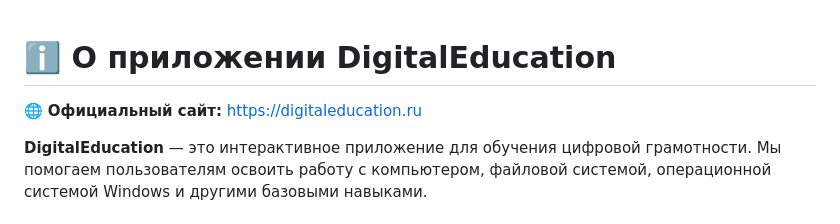
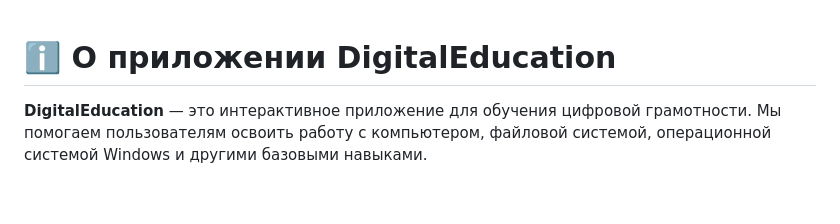
Before and after one commit to OfficialBogdanov/DigitalEducation, a Markdown page: README.md, the part around the change. Drawn GitHub-style; blank space fills up the shorter version.

```diff
--- a/README.md
+++ b/README.md
@@ -1,6 +1,4 @@
 # ℹ️ О приложении DigitalEducation
-
-🌐 **Официальный сайт:** [https://digitaleducation.ru](https://digitaleducation.ru)
 
 **DigitalEducation** — это интерактивное приложение для обучения цифровой грамотности. Мы помогаем пользователям освоить работу с компьютером, файловой системой, операционной системой Windows и другими базовыми навыками.
 
```
